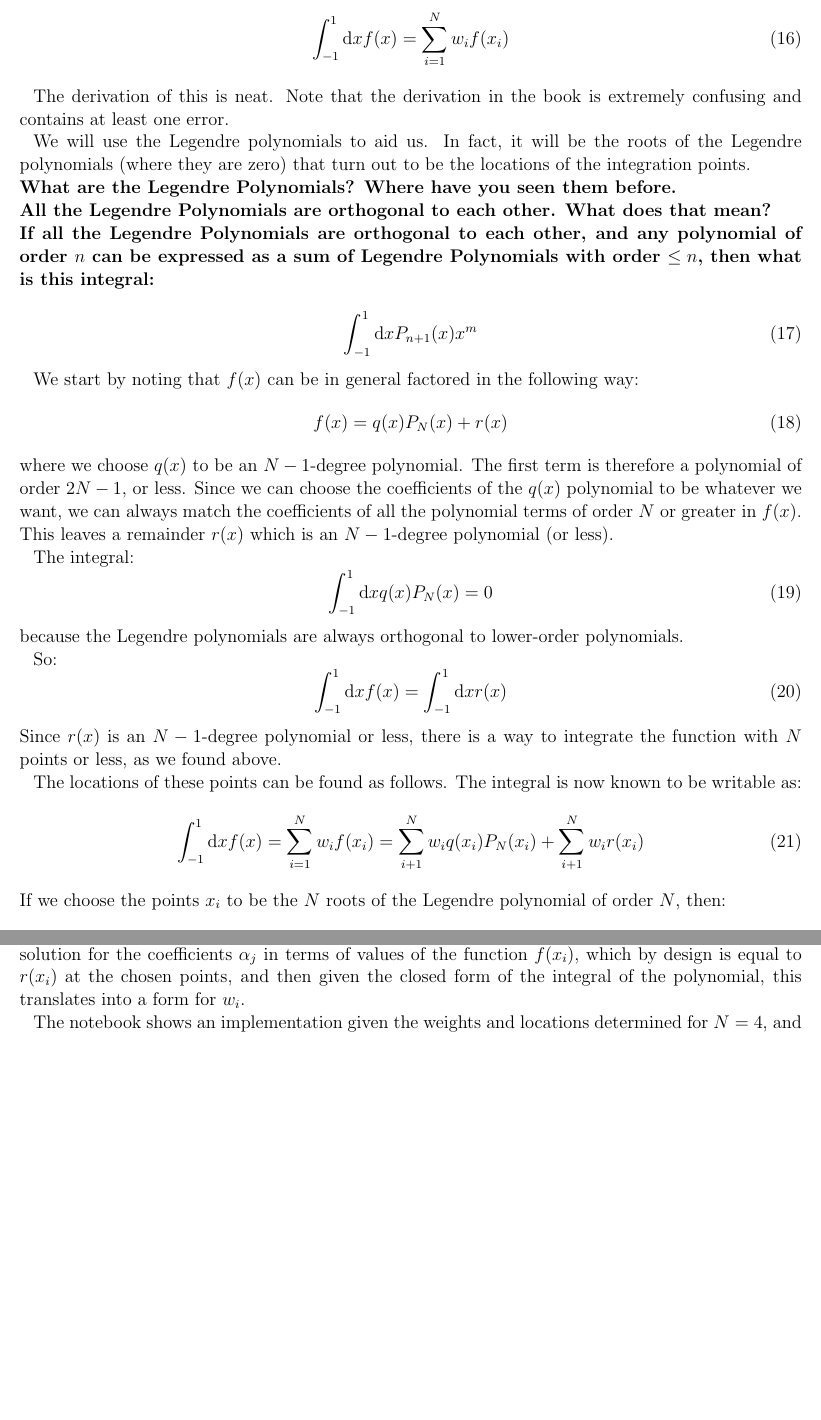
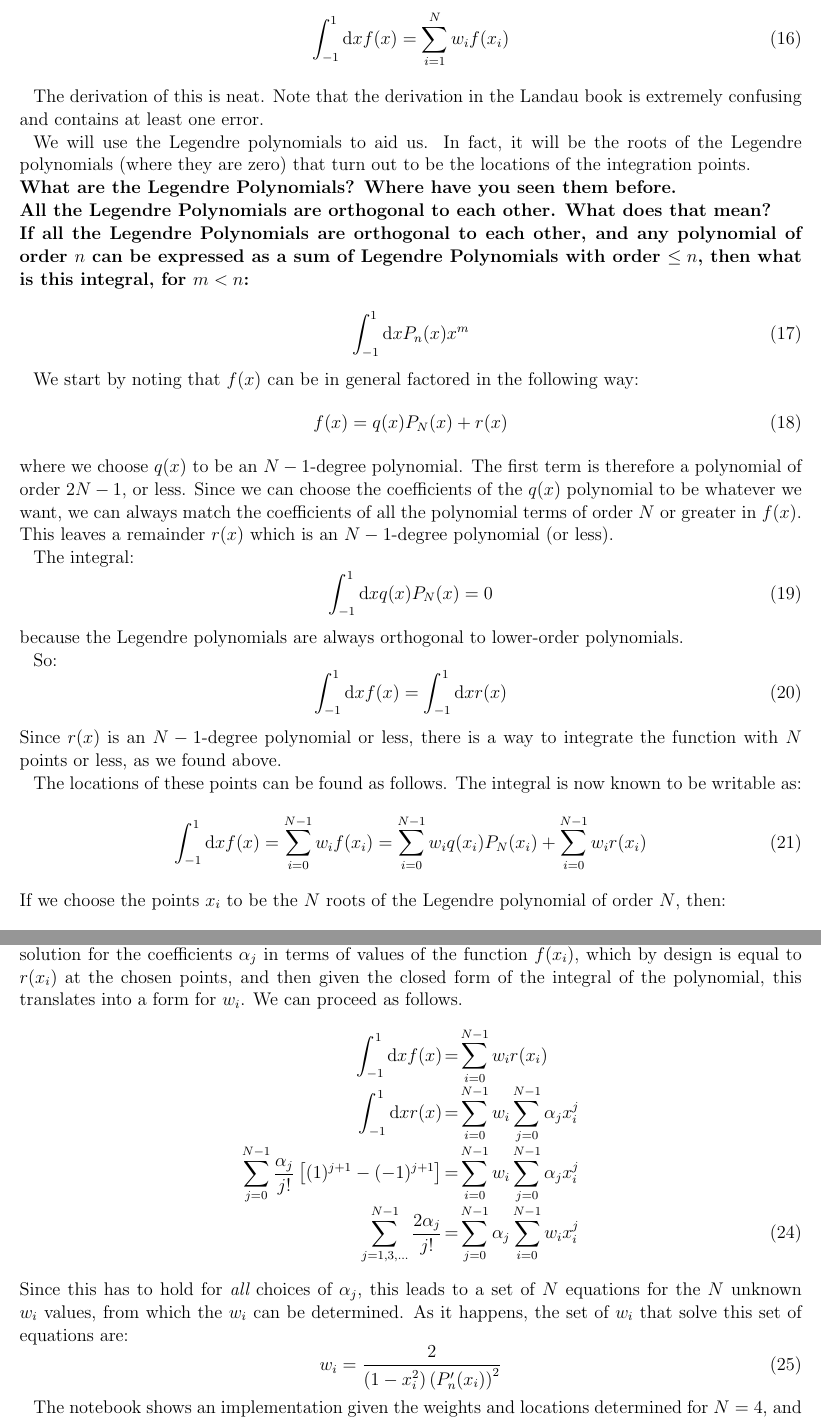
Before and after one commit to blanton144/computational-ugrad, a LaTeX paper (tex/integration.tex, which reads tex/integration-text.tex): two parts of pages 4 and 5 of 9, joined at a grey line, cut so that both start at the same text, the shorter picture padded with empty space. Compiled offline with pdfLaTeX; an older LaTeX class or package is replaced by its successor.

Commit message:
corrections

```diff
--- a/tex/integration-text.tex
+++ b/tex/integration-text.tex
@@ -230,8 +231,8 @@ which is:
 \int_{-1}^{1} {\rm d}x f(x) = \sum_{i=1}^N w_i f(x_i)
 \end{equation}
 
-The derivation of this is neat. Note that the derivation in the book
-is extremely confusing and contains at least one error.
+The derivation of this is neat. Note that the derivation in the Landau
+book is extremely confusing and contains at least one error.
 
 We will use the Legendre polynomials to aid us. In fact, it will be
 the roots of the Legendre polynomials (where they are zero) that turn
@@ -249,7 +250,7 @@ out to be the locations of the integration points.
   each Legendre Polynomial is a polynomial of order $n$:
 
   \begin{equation}
-    P_n(x) = \sum_{i=0}^n a_n x^n
+    P_n(x) = \sum_{i=0}^n a_i x^i
   \end{equation}
 
   Specifically, they are:
@@ -297,10 +298,10 @@ out to be the locations of the integration points.
 \noindent {\bf If all the Legendre Polynomials are orthogonal to each
   other, and any polynomial of order $n$ can be expressed as a sum of
   Legendre Polynomials with order $\le n$, then what is this
-  integral:}
+  integral, for $m<n$:}
 
   \begin{equation}
-    \int_{-1}^{1} {\rm d}x P_{n+1}(x) x^m
+    \int_{-1}^{1} {\rm d}x P_{n}(x) x^m
   \end{equation}
 
   \begin{answer}
@@ -336,26 +337,48 @@ integrate the function with $N$ points or less, as we found above.
 The locations of these points can be found as follows. The integral is
 now known to be writable as:
 \begin{equation}
-\int_{-1}^{1} {\rm d}x f(x) = \sum_{i=1}^{N} w_i f(x_i) =
-\sum_{i+1}^{N} w_i q(x_i) P_N(x_i) +
-\sum_{i+1}^{N} w_i r(x_i)
+\int_{-1}^{1} {\rm d}x f(x) = \sum_{i=0}^{N-1} w_i f(x_i) =
+\sum_{i=0}^{N-1} w_i q(x_i) P_N(x_i) +
+\sum_{i=0}^{N-1} w_i r(x_i)
 \end{equation}
 If we choose the points $x_i$ to be the $N$ roots of the Legendre
 polynomial of order $N$, then:
 \begin{equation}
-\int_{-1}^{1} {\rm d}x f(x) = \sum_{i=1}^{N} w_i r(x_i)
+\int_{-1}^{1} {\rm d}x f(x) = \sum_{i=0}^{N-1} w_i r(x_i)
 \end{equation}
 where:
 \begin{equation}
-r(x) = \sum_{j=0}^{N-1} \alpha_j x_j
+r(x) = \sum_{j=0}^{N-1} \alpha_j x^j
 \end{equation}
 This is great, and we also know how to set the $w_i$. These are
-derived in the same way as for Simpson's rule.  Using the appropriate
+derived in the same way as for Simpson's rule.
+Using the appropriate
 linear set of equations analogous to Equation \ref{eq:weights}, you
 can express the solution for the coefficients $\alpha_j$ in terms of
 values of the function $f(x_i)$, which by design is equal to $r(x_i)$
 at the chosen points, and then given the closed form of the integral
-of the polynomial, this translates into a form for $w_i$.
+of the polynomial, this translates into a form for $w_i$. We can
+proceed as follows.
+\begin{eqnarray}
+\int_{-1}^{1} {\rm d}x f(x) &=& \sum_{i=0}^{N-1} w_i r(x_i)\cr
+\int_{-1}^{1} {\rm d}x r(x) &=& \sum_{i=0}^{N-1} w_i
+\sum_{j=0}^{N-1} \alpha_{j} x_i^{j}\cr
+\sum_{j=0}^{N-1} \frac{\alpha_j}{j!} \left[(1)^{j+1} -
+(-1)^{j+1}\right] &=& \sum_{i=0}^{N-1} w_i
+\sum_{j=0}^{N-1} \alpha_{j} x_i^{j}\cr
+\sum_{j=1,3,\ldots}^{N-1} \frac{2 \alpha_j}{j!} &=&
+\sum_{{j}=0}^{N-1}
+\alpha_{j}
+\sum_{i=0}^{N-1} w_i
+x_i^{j}
+\end{eqnarray}
+Since this has to hold for {\it all} choices of $\alpha_j$, this leads
+to a set of $N$ equations for the $N$ unknown $w_i$ values, from which
+the $w_i$ can be determined. As it happens, the set of $w_i$ that
+solve this set of equations are:
+\begin{equation}
+w_i = \frac{2}{\left(1-x_i^2\right) \left(P_n'(x_i)\right)^2}
+\end{equation}
 
 The notebook shows an implementation given the weights and locations
 determined for $N=4$, and demonstrates performance up to $2N-1$.
```
Also changed, not shown: tex/random-text.tex (+16 -1 lines), tex/integration-text.tex (29 more changed lines), 3 other files.
